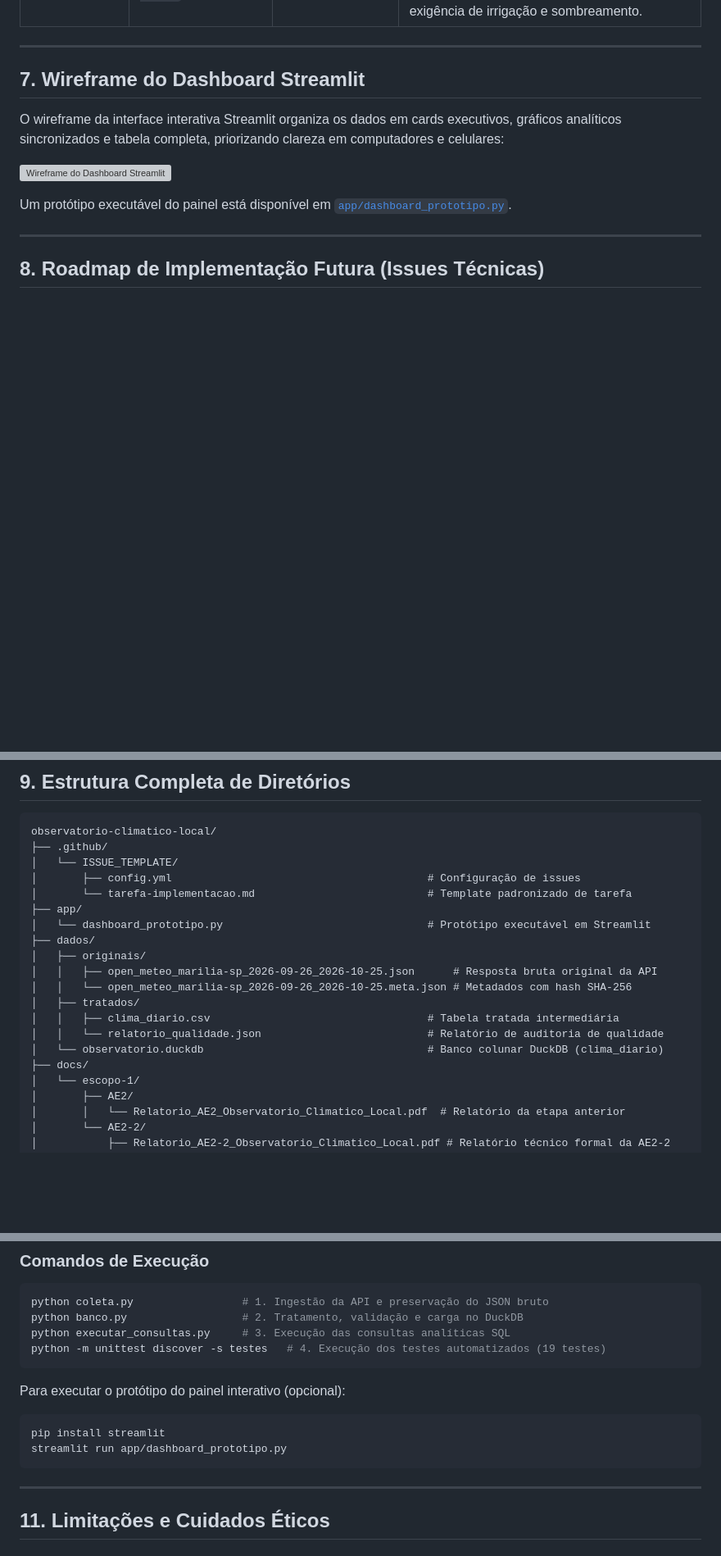
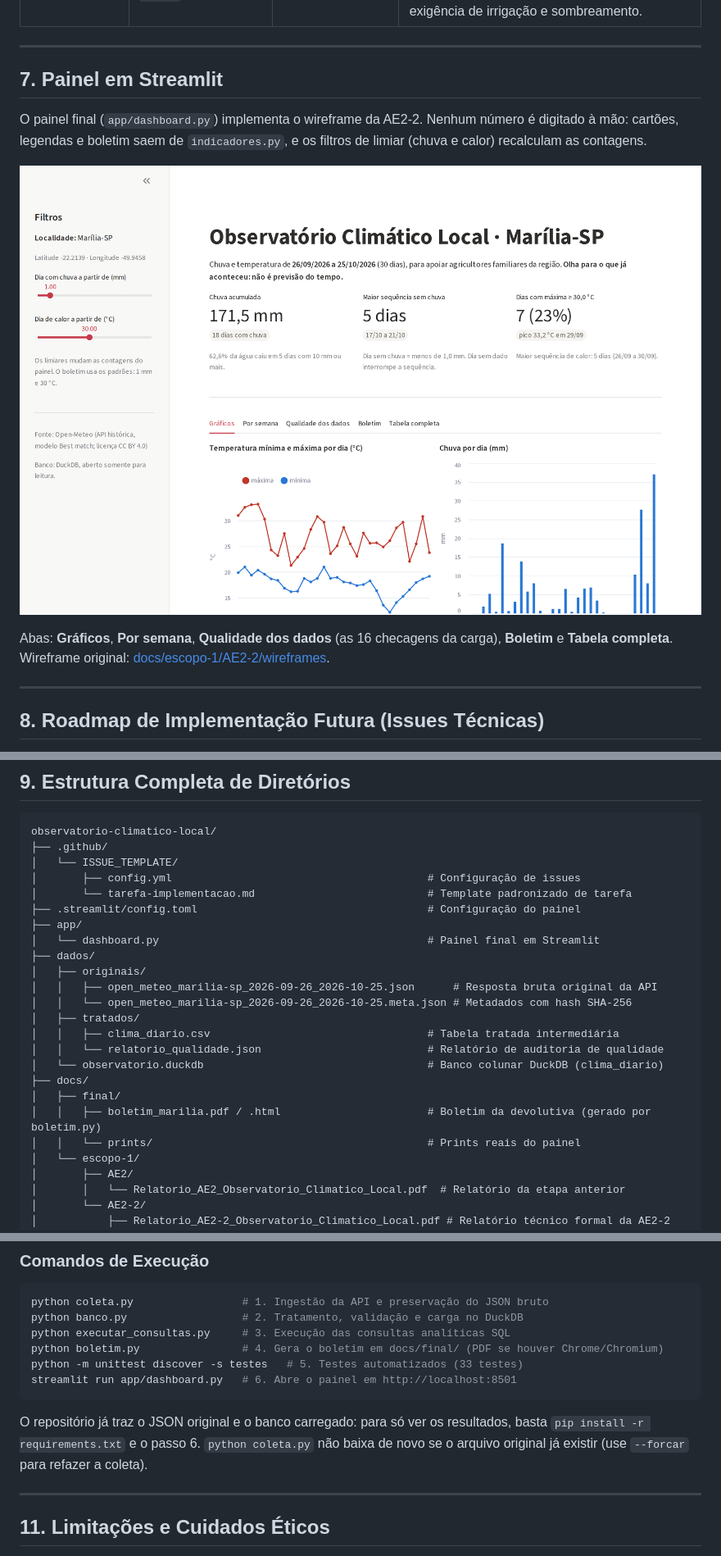
Before and after one commit to SAGIEV007/observatorio-climatico-local, a Markdown page: README.md, 3 parts joined by grey strips. Shown at 82% size. GitHub-like rendering; pictures changed too: docs/final/prints/painel_computador.png (added); blank space fills up the shorter version; grey boxes are pictures that could not be loaded.

Commit message:
feat: painel final, indicadores testados e boletim da devolutiva (Relatório Final)

````diff
--- a/README.md
+++ b/README.md
@@ -121,13 +122,13 @@ CREATE TABLE IF NOT EXISTS clima_diario (
 
 ---
 
-## 7. Wireframe do Dashboard Streamlit
+## 7. Painel em Streamlit
 
-O wireframe da interface interativa Streamlit organiza os dados em cards executivos, gráficos analíticos sincronizados e tabela completa, priorizando clareza em computadores e celulares:
+O painel final (`app/dashboard.py`) implementa o wireframe da AE2-2. Nenhum número é digitado à mão: cartões, legendas e boletim saem de `indicadores.py`, e os filtros de limiar (chuva e calor) recalculam as contagens.
 
-![Wireframe do Dashboard Streamlit](docs/escopo-1/AE2-2/wireframes/wireframe_streamlit_dashboard.png)
+![Painel no computador](docs/final/prints/painel_computador.png)
 
-Um protótipo executável do painel está disponível em [`app/dashboard_prototipo.py`](app/dashboard_prototipo.py).
+Abas: **Gráficos**, **Por semana**, **Qualidade dos dados** (as 16 checagens da carga), **Boletim** e **Tabela completa**. Wireframe original: [docs/escopo-1/AE2-2/wireframes](docs/escopo-1/AE2-2/wireframes/wireframe_streamlit_dashboard.png).
 
 ---
 
@@ -152,8 +153,9 @@ observatorio-climatico-local/
 │   └── ISSUE_TEMPLATE/
 │       ├── config.yml                                        # Configuração de issues
 │       └── tarefa-implementacao.md                           # Template padronizado de tarefa
+├── .streamlit/config.toml                                    # Configuração do painel
 ├── app/
-│   └── dashboard_prototipo.py                                # Protótipo executável em Streamlit
+│   └── dashboard.py                                          # Painel final em Streamlit
 ├── dados/
 │   ├── originais/
 │   │   ├── open_meteo_marilia-sp_2026-09-26_2026-10-25.json      # Resposta bruta original da API
@@ -163,6 +165,9 @@ observatorio-climatico-local/
 │   │   └── relatorio_qualidade.json                          # Relatório de auditoria de qualidade
 │   └── observatorio.duckdb                                   # Banco colunar DuckDB (clima_diario)
 ├── docs/
+│   ├── final/
+│   │   ├── boletim_marilia.pdf / .html                       # Boletim da devolutiva (gerado por boletim.py)
+│   │   └── prints/                                           # Prints reais do painel
 │   └── escopo-1/
 │       ├── AE2/
 │       │   └── Relatorio_AE2_Observatorio_Climatico_Local.pdf  # Relatório da etapa anterior
@@ -216,14 +223,12 @@ pip install -r requirements.txt
 python coleta.py                 # 1. Ingestão da API e preservação do JSON bruto
 python banco.py                  # 2. Tratamento, validação e carga no DuckDB
 python executar_consultas.py     # 3. Execução das consultas analíticas SQL
-python -m unittest discover -s testes   # 4. Execução dos testes automatizados (19 testes)
+python boletim.py                # 4. Gera o boletim em docs/final/ (PDF se houver Chrome/Chromium)
+python -m unittest discover -s testes   # 5. Testes automatizados (33 testes)
+streamlit run app/dashboard.py   # 6. Abre o painel em http://localhost:8501
 ```
 
-Para executar o protótipo do painel interativo (opcional):
-```bash
-pip install streamlit
-streamlit run app/dashboard_prototipo.py
-```
+O repositório já traz o JSON original e o banco carregado: para só ver os resultados, basta `pip install -r requirements.txt` e o passo 6. `python coleta.py` não baixa de novo se o arquivo original já existir (use `--forcar` para refazer a coleta).
 
 ---
 
````
Also changed, not shown: other parts of README.md (+6 -3 lines), docs/final/prints/aba_boletim.png (added), docs/final/prints/aba_qualidade.png (added), docs/final/prints/painel_celular.png (added), 10 other files.
